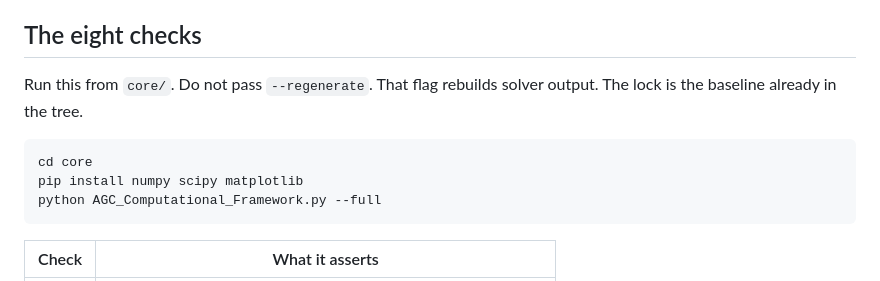
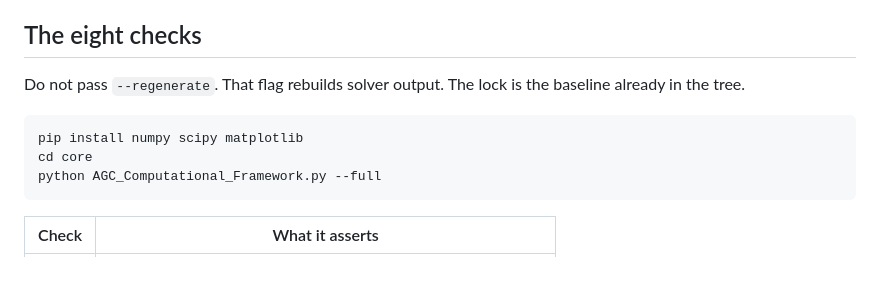
Before and after one commit to nbm3016/AGC-Framework, a Markdown page: docs/README.md, the part around the change. Drawn GitHub-style.

Commit message:
Install dependencies before entering core in the docs README.

````diff
--- a/docs/README.md
+++ b/docs/README.md
@@ -30,11 +30,11 @@ The skeleton does not choose among all 14-dimensional fibrations. It does not se
 
 ## The eight checks
 
-Run this from `core/`. Do not pass `--regenerate`. That flag rebuilds solver output. The lock is the baseline already in the tree.
+Do not pass `--regenerate`. That flag rebuilds solver output. The lock is the baseline already in the tree.
 
 ```bash
+pip install numpy scipy matplotlib
 cd core
-pip install numpy scipy matplotlib
 python AGC_Computational_Framework.py --full
 ```
 
````
